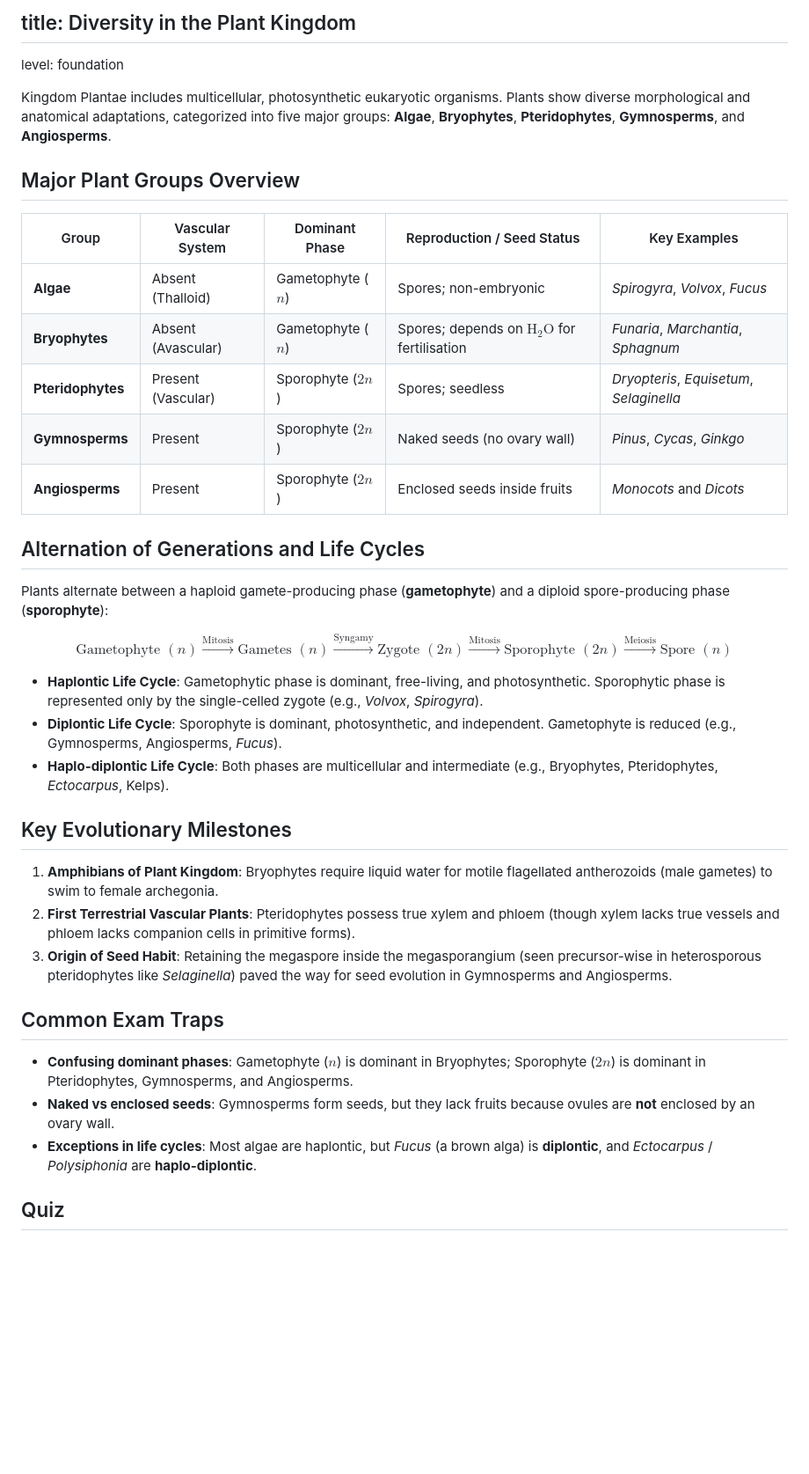
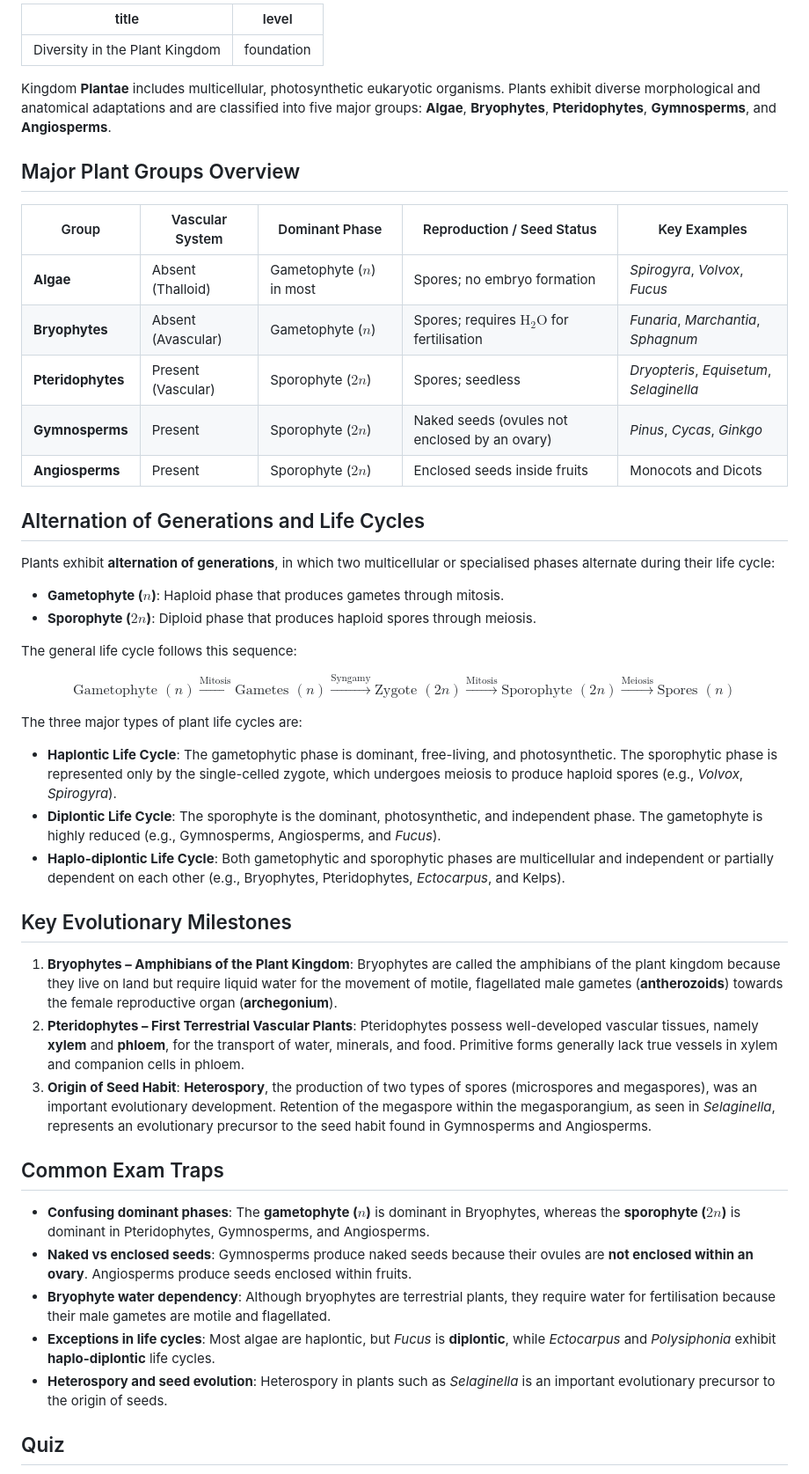
Before and after one commit to sriprasadjoshi2005/Learning-Hub, a Markdown page: content/biology/04-diversity-in-the-plant-kingdom.md, the part around one of its changes. Shown at 88% size. Drawn GitHub-style; blank space fills up the shorter version.

```diff
--- a/content/biology/04-diversity-in-the-plant-kingdom.md
+++ b/content/biology/04-diversity-in-the-plant-kingdom.md
@@ -1,39 +1,52 @@
-## title: Diversity in the Plant Kingdom
+---
+title: Diversity in the Plant Kingdom
 level: foundation
+---
 
-Kingdom Plantae includes multicellular, photosynthetic eukaryotic organisms. Plants show diverse morphological and anatomical adaptations, categorized into five major groups: **Algae**, **Bryophytes**, **Pteridophytes**, **Gymnosperms**, and **Angiosperms**.
+Kingdom **Plantae** includes multicellular, photosynthetic eukaryotic organisms. Plants exhibit diverse morphological and anatomical adaptations and are classified into five major groups: **Algae**, **Bryophytes**, **Pteridophytes**, **Gymnosperms**, and **Angiosperms**.
 
 ## Major Plant Groups Overview
 
 | Group | Vascular System | Dominant Phase | Reproduction / Seed Status | Key Examples |
-| ----- | ----- | ----- | ----- | ----- |
-| **Algae** | Absent (Thalloid) | Gametophyte ($n$) | Spores; non-embryonic | *Spirogyra*, *Volvox*, *Fucus* |
-| **Bryophytes** | Absent (Avascular) | Gametophyte ($n$) | Spores; depends on $\mathrm{H_2O}$ for fertilisation | *Funaria*, *Marchantia*, *Sphagnum* |
+|---|---|---|---|---|
+| **Algae** | Absent (Thalloid) | Gametophyte ($n$) in most | Spores; no embryo formation | *Spirogyra*, *Volvox*, *Fucus* |
+| **Bryophytes** | Absent (Avascular) | Gametophyte ($n$) | Spores; requires $\mathrm{H_2O}$ for fertilisation | *Funaria*, *Marchantia*, *Sphagnum* |
 | **Pteridophytes** | Present (Vascular) | Sporophyte ($2n$) | Spores; seedless | *Dryopteris*, *Equisetum*, *Selaginella* |
-| **Gymnosperms** | Present | Sporophyte ($2n$) | Naked seeds (no ovary wall) | *Pinus*, *Cycas*, *Ginkgo* |
-| **Angiosperms** | Present | Sporophyte ($2n$) | Enclosed seeds inside fruits | *Monocots* and *Dicots* |
+| **Gymnosperms** | Present | Sporophyte ($2n$) | Naked seeds (ovules not enclosed by an ovary) | *Pinus*, *Cycas*, *Ginkgo* |
+| **Angiosperms** | Present | Sporophyte ($2n$) | Enclosed seeds inside fruits | Monocots and Dicots |
 
 ## Alternation of Generations and Life Cycles
 
-Plants alternate between a haploid gamete-producing phase (**gametophyte**) and a diploid spore-producing phase (**sporophyte**):
+Plants exhibit **alternation of generations**, in which two multicellular or specialised phases alternate during their life cycle:
 
-$$\text{Gametophyte } (n) \xrightarrow{\text{Mitosis}} \text{Gametes } (n) \xrightarrow{\text{Syngamy}} \text{Zygote } (2n) \xrightarrow{\text{Mitosis}} \text{Sporophyte } (2n) \xrightarrow{\text{Meiosis}} \text{Spore } (n)$$
+- **Gametophyte ($n$)**: Haploid phase that produces gametes through mitosis.
+- **Sporophyte ($2n$)**: Diploid phase that produces haploid spores through meiosis.
 
-* **Haplontic Life Cycle**: Gametophytic phase is dominant, free-living, and photosynthetic. Sporophytic phase is represented only by the single-celled zygote (e.g., *Volvox*, *Spirogyra*).
-* **Diplontic Life Cycle**: Sporophyte is dominant, photosynthetic, and independent. Gametophyte is reduced (e.g., Gymnosperms, Angiosperms, *Fucus*).
-* **Haplo-diplontic Life Cycle**: Both phases are multicellular and intermediate (e.g., Bryophytes, Pteridophytes, *Ectocarpus*, Kelps).
+The general life cycle follows this sequence:
+
+$$
+\text{Gametophyte } (n) \xrightarrow{\text{Mitosis}} \text{Gametes } (n) \xrightarrow{\text{Syngamy}} \text{Zygote } (2n) \xrightarrow{\text{Mitosis}} \text{Sporophyte } (2n) \xrightarrow{\text{Meiosis}} \text{Spores } (n)
+$$
+
+The three major types of plant life cycles are:
+
+- **Haplontic Life Cycle**: The gametophytic phase is dominant, free-living, and photosynthetic. The sporophytic phase is represented only by the single-celled zygote, which undergoes meiosis to produce haploid spores (e.g., *Volvox*, *Spirogyra*).
+- **Diplontic Life Cycle**: The sporophyte is the dominant, photosynthetic, and independent phase. The gametophyte is highly reduced (e.g., Gymnosperms, Angiosperms, and *Fucus*).
+- **Haplo-diplontic Life Cycle**: Both gametophytic and sporophytic phases are multicellular and independent or partially dependent on each other (e.g., Bryophytes, Pteridophytes, *Ectocarpus*, and Kelps).
 
 ## Key Evolutionary Milestones
 
-1. **Amphibians of Plant Kingdom**: Bryophytes require liquid water for motile flagellated antherozoids (male gametes) to swim to female archegonia.
-2. **First Terrestrial Vascular Plants**: Pteridophytes possess true xylem and phloem (though xylem lacks true vessels and phloem lacks companion cells in primitive forms).
-3. **Origin of Seed Habit**: Retaining the megaspore inside the megasporangium (seen precursor-wise in heterosporous pteridophytes like *Selaginella*) paved the way for seed evolution in Gymnosperms and Angiosperms.
+1. **Bryophytes – Amphibians of the Plant Kingdom**: Bryophytes are called the amphibians of the plant kingdom because they live on land but require liquid water for the movement of motile, flagellated male gametes (**antherozoids**) towards the female reproductive organ (**archegonium**).
+2. **Pteridophytes – First Terrestrial Vascular Plants**: Pteridophytes possess well-developed vascular tissues, namely **xylem** and **phloem**, for the transport of water, minerals, and food. Primitive forms generally lack true vessels in xylem and companion cells in phloem.
+3. **Origin of Seed Habit**: **Heterospory**, the production of two types of spores (microspores and megaspores), was an important evolutionary development. Retention of the megaspore within the megasporangium, as seen in *Selaginella*, represents an evolutionary precursor to the seed habit found in Gymnosperms and Angiosperms.
 
 ## Common Exam Traps
 
-* **Confusing dominant phases**: Gametophyte ($n$) is dominant in Bryophytes; Sporophyte ($2n$) is dominant in Pteridophytes, Gymnosperms, and Angiosperms.
-* **Naked vs enclosed seeds**: Gymnosperms form seeds, but they lack fruits because ovules are **not** enclosed by an ovary wall.
-* **Exceptions in life cycles**: Most algae are haplontic, but *Fucus* (a brown alga) is **diplontic**, and *Ectocarpus* / *Polysiphonia* are **haplo-diplontic**.
+- **Confusing dominant phases**: The **gametophyte ($n$)** is dominant in Bryophytes, whereas the **sporophyte ($2n$)** is dominant in Pteridophytes, Gymnosperms, and Angiosperms.
+- **Naked vs enclosed seeds**: Gymnosperms produce naked seeds because their ovules are **not enclosed within an ovary**. Angiosperms produce seeds enclosed within fruits.
+- **Bryophyte water dependency**: Although bryophytes are terrestrial plants, they require water for fertilisation because their male gametes are motile and flagellated.
+- **Exceptions in life cycles**: Most algae are haplontic, but *Fucus* is **diplontic**, while *Ectocarpus* and *Polysiphonia* exhibit **haplo-diplontic** life cycles.
+- **Heterospory and seed evolution**: Heterospory in plants such as *Selaginella* is an important evolutionary precursor to the origin of seeds.
 
 ## Quiz
 
```
Also changed, not shown: other parts of content/biology/04-diversity-in-the-plant-kingdom.md (+15 -21 lines).
